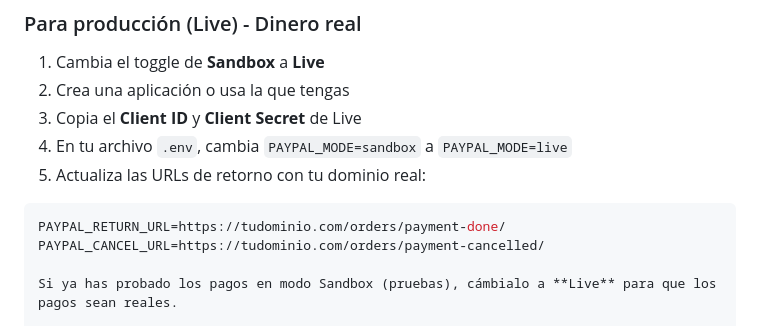
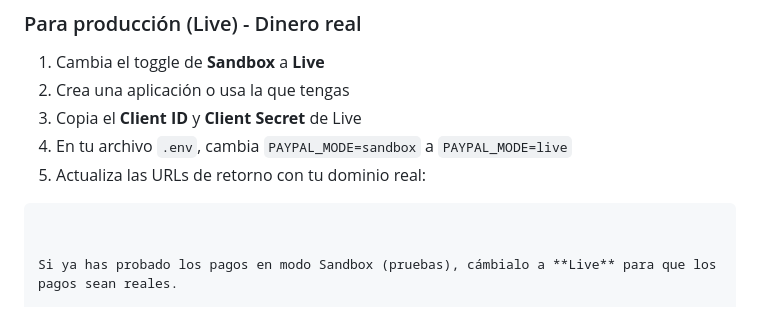
Before and after one commit to WilberthCanul33/flores-teya, a Markdown page: README.md, the part around the change. Drawn GitHub-style.

````diff
--- a/README.md
+++ b/README.md
@@ -152,8 +152,7 @@ Para que los pagos funcionen, necesitas obtener tus credenciales de PayPal:
 5. Actualiza las URLs de retorno con tu dominio real:
 
 ```env
-PAYPAL_RETURN_URL=https://tudominio.com/orders/payment-done/
-PAYPAL_CANCEL_URL=https://tudominio.com/orders/payment-cancelled/
+
 
 Si ya has probado los pagos en modo Sandbox (pruebas), cámbialo a **Live** para que los pagos sean reales.
 
````
